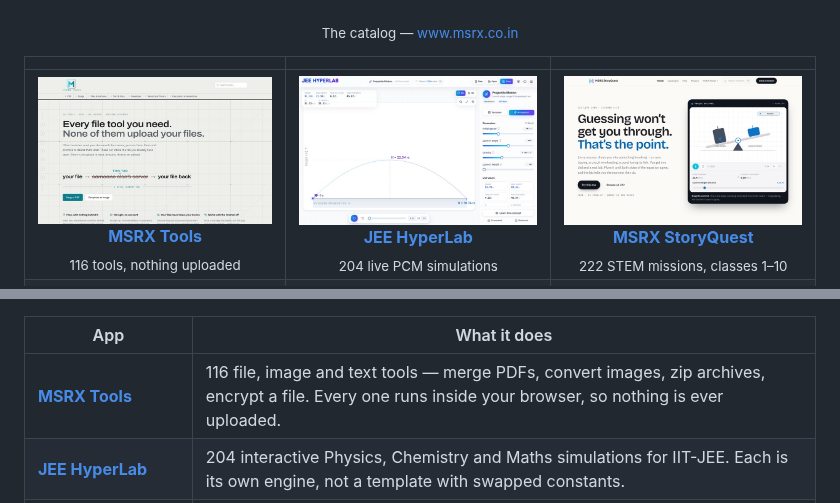
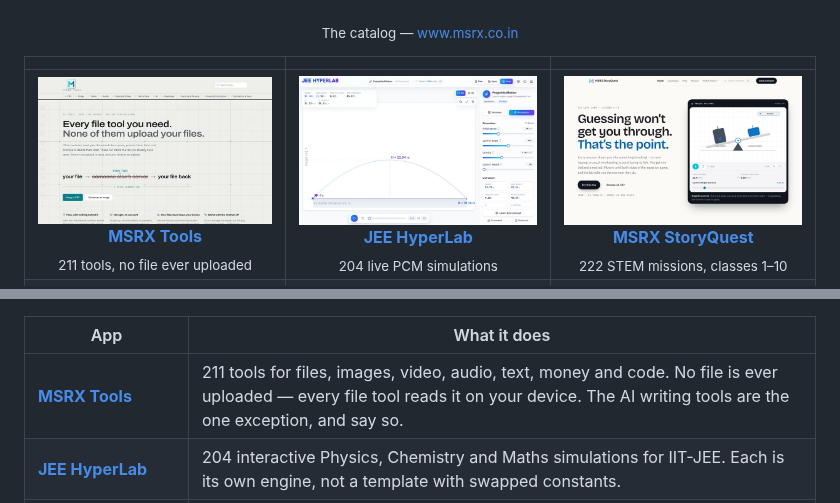
Before and after one commit to mrinalsinghraja/mrinalsinghraja, a Markdown page: README.md, 2 parts joined by grey strips. Drawn GitHub-style; pictures changed too: apps/tools.jpg.

Commit message:
MSRX Tools is at 211 now, not 116
Video, audio, AI writing and financial calculators all landed since the
gallery was built. New screenshot, and the privacy line is now the exact
one: no FILE is ever uploaded, with the AI tools named as the exception.

```diff
--- a/README.md
+++ b/README.md
@@ -17,14 +17,14 @@ Software engineer in Bengaluru. I build these because I enjoy building them —
 
 |  |  |  |
 |:--:|:--:|:--:|
-| <a href="https://tools.msrx.co.in"><img src="apps/tools.jpg" width="270" alt="MSRX Tools — 116 tools, nothing uploaded"></a><br><a href="https://tools.msrx.co.in"><b>MSRX Tools</b></a><br><sub>116 tools, nothing uploaded</sub> | <a href="https://lab.msrx.co.in"><img src="apps/lab.jpg" width="270" alt="JEE HyperLab — 204 live PCM simulations"></a><br><a href="https://lab.msrx.co.in"><b>JEE HyperLab</b></a><br><sub>204 live PCM simulations</sub> | <a href="https://story.msrx.co.in"><img src="apps/story.jpg" width="270" alt="MSRX StoryQuest — 222 STEM missions, classes 1–10"></a><br><a href="https://story.msrx.co.in"><b>MSRX StoryQuest</b></a><br><sub>222 STEM missions, classes 1–10</sub> |
+| <a href="https://tools.msrx.co.in"><img src="apps/tools.jpg" width="270" alt="MSRX Tools — 211 tools, no file ever uploaded"></a><br><a href="https://tools.msrx.co.in"><b>MSRX Tools</b></a><br><sub>211 tools, no file ever uploaded</sub> | <a href="https://lab.msrx.co.in"><img src="apps/lab.jpg" width="270" alt="JEE HyperLab — 204 live PCM simulations"></a><br><a href="https://lab.msrx.co.in"><b>JEE HyperLab</b></a><br><sub>204 live PCM simulations</sub> | <a href="https://story.msrx.co.in"><img src="apps/story.jpg" width="270" alt="MSRX StoryQuest — 222 STEM missions, classes 1–10"></a><br><a href="https://story.msrx.co.in"><b>MSRX StoryQuest</b></a><br><sub>222 STEM missions, classes 1–10</sub> |
 | <a href="https://planner.msrx.co.in"><img src="apps/planner.jpg" width="270" alt="MSRX Planner — A student workspace that plans the week"></a><br><a href="https://planner.msrx.co.in"><b>MSRX Planner</b></a><br><sub>A student workspace that plans the week</sub> | <a href="https://weather.msrx.co.in"><img src="apps/weather.jpg" width="270" alt="MSRX WeatherWatch — 15 hazard engines behind one API"></a><br><a href="https://weather.msrx.co.in"><b>MSRX WeatherWatch</b></a><br><sub>15 hazard engines behind one API</sub> | <a href="https://pulsenet.msrx.co.in"><img src="apps/pulsenet.jpg" width="270" alt="OrionPulseNet — Speed tests and 16 network tools"></a><br><a href="https://pulsenet.msrx.co.in"><b>OrionPulseNet</b></a><br><sub>Speed tests and 16 network tools</sub> |
 | <a href="https://cv.msrx.co.in"><img src="apps/cv.jpg" width="270" alt="IncognitoCV — Score a CV without uploading it"></a><br><a href="https://cv.msrx.co.in"><b>IncognitoCV</b></a><br><sub>Score a CV without uploading it</sub> | <a href="https://graph.msrx.co.in"><img src="apps/graphiq.jpg" width="270" alt="MSRX GraphIQ — Spreadsheet in, 2D and 3D charts out"></a><br><a href="https://graph.msrx.co.in"><b>MSRX GraphIQ</b></a><br><sub>Spreadsheet in, 2D and 3D charts out</sub> | <a href="https://canvas.msrx.co.in"><img src="apps/canvasiq.jpg" width="270" alt="MSRX CanvasIQ — Draw it flat, stand it up"></a><br><a href="https://canvas.msrx.co.in"><b>MSRX CanvasIQ</b></a><br><sub>Draw it flat, stand it up</sub> |
 | <a href="https://qr.msrx.co.in"><img src="apps/qrstudio.jpg" width="270" alt="MSRX QR Studio — QR codes with scan-health scoring"></a><br><a href="https://qr.msrx.co.in"><b>MSRX QR Studio</b></a><br><sub>QR codes with scan-health scoring</sub> | <a href="https://meeting.msrx.co.in"><img src="apps/meeting.jpg" width="270" alt="MSRX Meeting — Encrypted rooms, no server in the middle"></a><br><a href="https://meeting.msrx.co.in"><b>MSRX Meeting</b></a><br><sub>Encrypted rooms, no server in the middle</sub> | <a href="https://gantt.msrx.co.in"><img src="apps/gantt.jpg" width="270" alt="Easy-Peasy Gantt — One schedule, no platform to adopt"></a><br><a href="https://gantt.msrx.co.in"><b>Easy-Peasy Gantt</b></a><br><sub>One schedule, no platform to adopt</sub> |
 
 | App | What it does |
 |---|---|
-| **[MSRX Tools](https://tools.msrx.co.in)** | 116 file, image and text tools — merge PDFs, convert images, zip archives, encrypt a file. Every one runs inside your browser, so nothing is ever uploaded. |
+| **[MSRX Tools](https://tools.msrx.co.in)** | 211 tools for files, images, video, audio, text, money and code. No file is ever uploaded — every file tool reads it on your device. The AI writing tools are the one exception, and say so. |
 | **[JEE HyperLab](https://lab.msrx.co.in)** | 204 interactive Physics, Chemistry and Maths simulations for IIT-JEE. Each is its own engine, not a template with swapped constants. |
 | **[MSRX StoryQuest](https://story.msrx.co.in)** | 222 STEM missions for classes 1–10 where the answer is solved from a real equation, never authored to fit the story. |
 | **[MSRX Planner](https://planner.msrx.co.in)** | An academic workspace that plans the week with the student. Offline-first — writes queue locally and reconcile on reconnect. |
```
